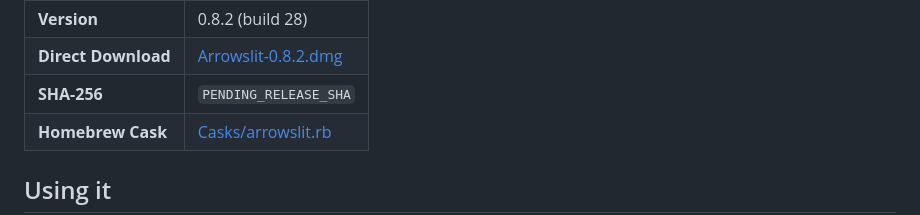
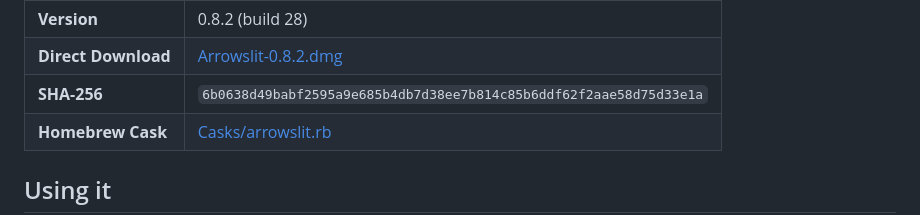
Before and after one commit to j4yop/arrowslit, a Markdown page: README.md, the part around the change. Rendered like a GitHub page.

Commit message:
Point the README at the build 28 release

```diff
--- a/README.md
+++ b/README.md
@@ -101,7 +101,7 @@ The download is a universal build that runs natively on Apple Silicon (M1/M2/M3/
 | :--- | :--- |
 | **Version** | 0.8.2 (build 28) |
 | **Direct Download** | [Arrowslit-0.8.2.dmg](https://github.com/j4yop/arrowslit/releases/download/v0.8.2/Arrowslit-0.8.2.dmg) |
-| **SHA-256** | `PENDING_RELEASE_SHA` |
+| **SHA-256** | `6b0638d49babf2595a9e685b4db7d38ee7b814c85b6ddf62f2aae58d75d33e1a` |
 | **Homebrew Cask** | [Casks/arrowslit.rb](https://github.com/j4yop/homebrew-tap/blob/main/Casks/arrowslit.rb) |
 
 ## Using it
```
